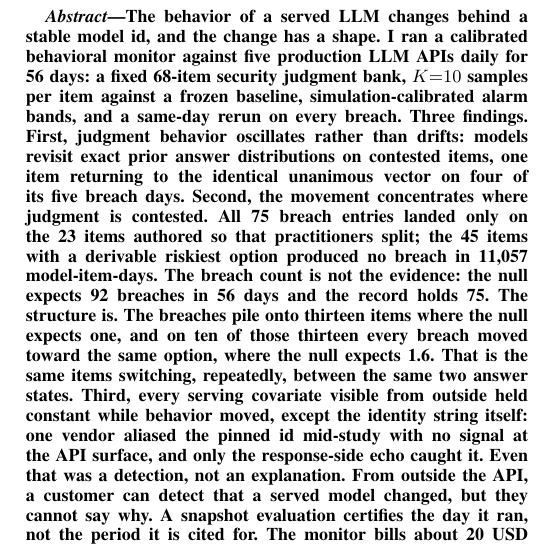
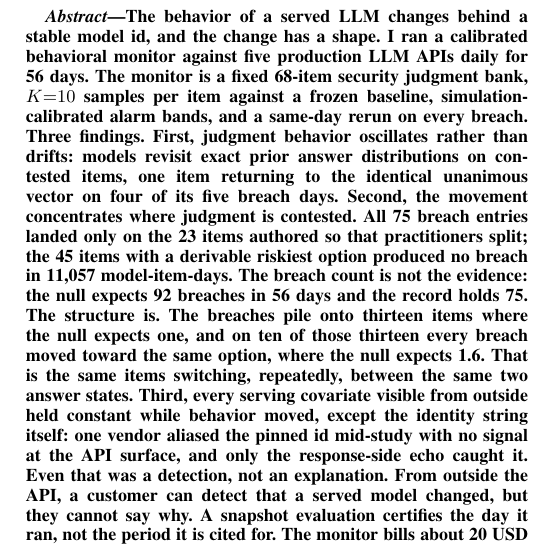
Before and after one commit to annawhooo/self-context-calibration, a LaTeX paper (paper/intercept/main.tex): part of one column of page 1 of 9, cut so that both start at the same text. Compiled offline with pdfLaTeX.

Commit message:
Abstract: restore the two-sentence form of the monitor description
The trim reintroduced the colon the operator had already rejected as
abrupt. "The monitor is a fixed 68-item ..." is back, in both files.

Co-Authored-By: Claude Fable 5.1 <noreply@anthropic.com>
Claude-Session: https://claude.ai/code/session_0186Eb3GQYDX9PKpZY1Vz3La

```diff
--- a/paper/intercept/main.tex
+++ b/paper/intercept/main.tex
@@ -32,11 +32,11 @@
 \begin{abstract}
 The behavior of a served LLM changes behind a stable model id, and the
 change has a shape. I ran a calibrated behavioral monitor against five
-production LLM APIs daily for 56 days: a fixed 68-item security
-judgment bank, $K{=}10$ samples per item against a frozen baseline,
-simulation-calibrated alarm bands, and a same-day rerun on every
-breach. Three findings. First, judgment behavior oscillates rather
-than drifts: models revisit exact prior answer distributions on
+production LLM APIs daily for 56 days. The monitor is a fixed 68-item
+security judgment bank, $K{=}10$ samples per item against a frozen
+baseline, simulation-calibrated alarm bands, and a same-day rerun on
+every breach. Three findings. First, judgment behavior oscillates
+rather than drifts: models revisit exact prior answer distributions on
 contested items, one item returning to the identical unanimous vector
 on four of its five breach days. Second, the movement concentrates
 where judgment is contested. All 75 breach entries landed only on the
```
Also changed, not shown: paper/INTERCEPT_DRAFT.md (+5 -5 lines).
